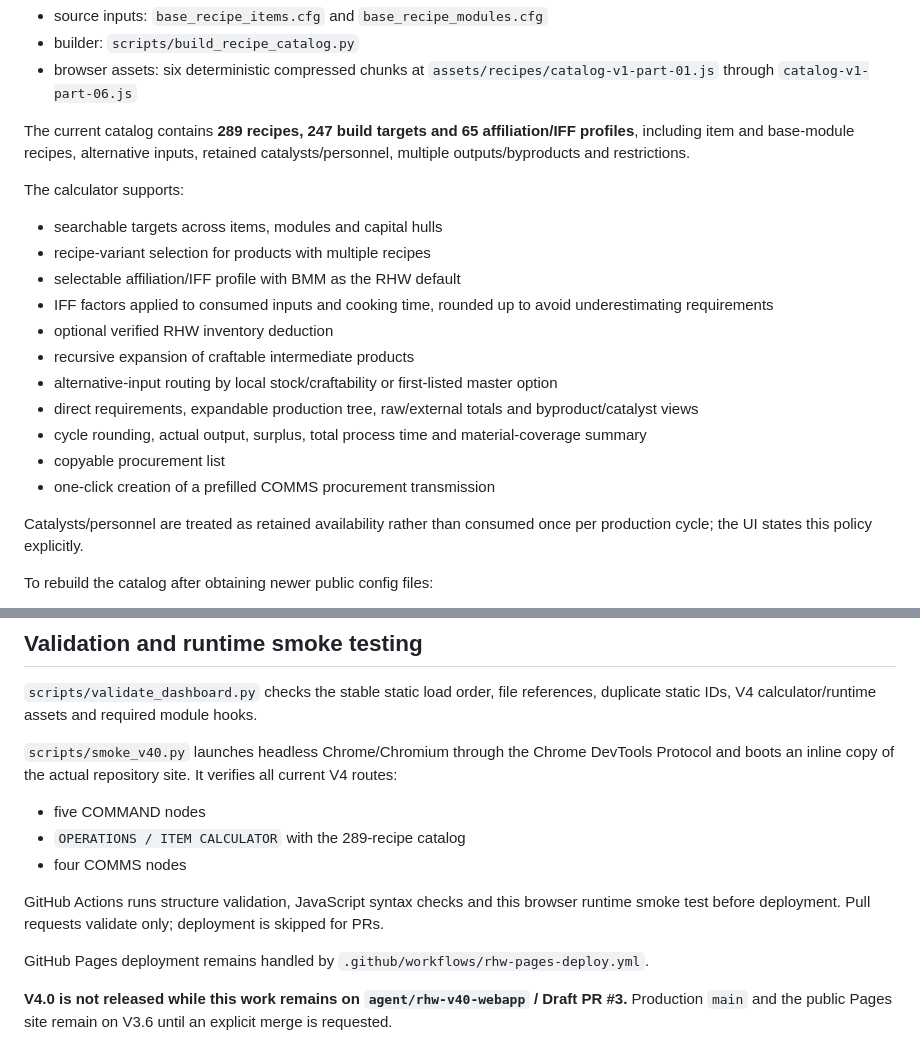
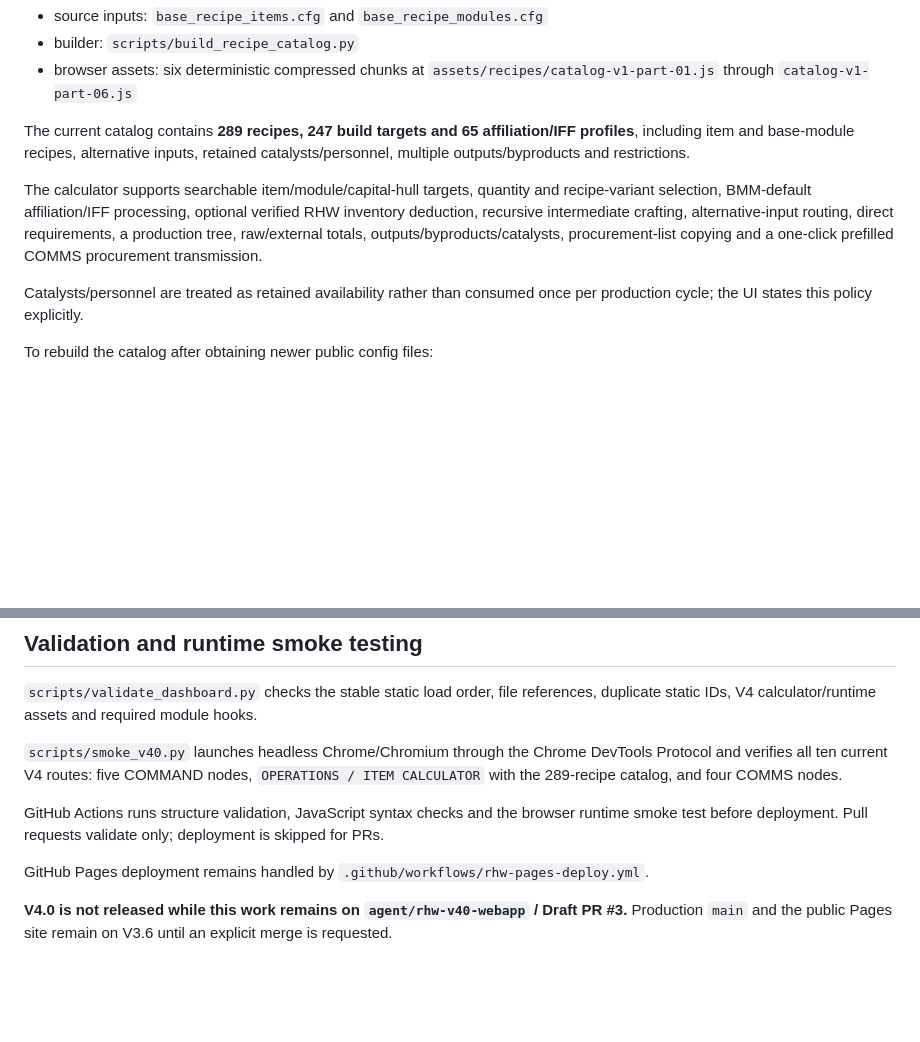
Before and after one commit to rhw-0/RHW, a Markdown page: README.md, 2 parts joined by grey strips. Drawn GitHub-style; blank space fills up the shorter version.

Commit message:
Polish V4 Operations documentation

```diff
--- a/README.md
+++ b/README.md
@@ -51,19 +51,7 @@ The normalized recipe catalog is generated from Discovery Freelancer's public ga
 
 The current catalog contains **289 recipes, 247 build targets and 65 affiliation/IFF profiles**, including item and base-module recipes, alternative inputs, retained catalysts/personnel, multiple outputs/byproducts and restrictions.
 
-The calculator supports:
-
-- searchable targets across items, modules and capital hulls
-- recipe-variant selection for products with multiple recipes
-- selectable affiliation/IFF profile with BMM as the RHW default
-- IFF factors applied to consumed inputs and cooking time, rounded up to avoid underestimating requirements
-- optional verified RHW inventory deduction
-- recursive expansion of craftable intermediate products
-- alternative-input routing by local stock/craftability or first-listed master option
-- direct requirements, expandable production tree, raw/external totals and byproduct/catalyst views
-- cycle rounding, actual output, surplus, total process time and material-coverage summary
-- copyable procurement list
-- one-click creation of a prefilled COMMS procurement transmission
+The calculator supports searchable item/module/capital-hull targets, quantity and recipe-variant selection, BMM-default affiliation/IFF processing, optional verified RHW inventory deduction, recursive intermediate crafting, alternative-input routing, direct requirements, a production tree, raw/external totals, outputs/byproducts/catalysts, procurement-list copying and a one-click prefilled COMMS procurement transmission.
 
 Catalysts/personnel are treated as retained availability rather than consumed once per production cycle; the UI states this policy explicitly.
 
@@ -89,13 +77,9 @@ COMMS is split into:
 
 `scripts/validate_dashboard.py` checks the stable static load order, file references, duplicate static IDs, V4 calculator/runtime assets and required module hooks.
 
-`scripts/smoke_v40.py` launches headless Chrome/Chromium through the Chrome DevTools Protocol and boots an inline copy of the actual repository site. It verifies all current V4 routes:
+`scripts/smoke_v40.py` launches headless Chrome/Chromium through the Chrome DevTools Protocol and verifies all ten current V4 routes: five COMMAND nodes, `OPERATIONS / ITEM CALCULATOR` with the 289-recipe catalog, and four COMMS nodes.
 
-- five COMMAND nodes
-- `OPERATIONS / ITEM CALCULATOR` with the 289-recipe catalog
-- four COMMS nodes
-
-GitHub Actions runs structure validation, JavaScript syntax checks and this browser runtime smoke test before deployment. Pull requests validate only; deployment is skipped for PRs.
+GitHub Actions runs structure validation, JavaScript syntax checks and the browser runtime smoke test before deployment. Pull requests validate only; deployment is skipped for PRs.
 
 GitHub Pages deployment remains handled by `.github/workflows/rhw-pages-deploy.yml`.
 
```
